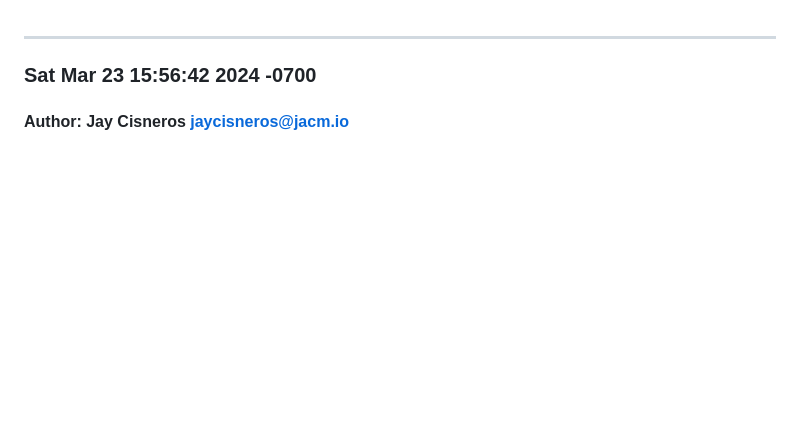
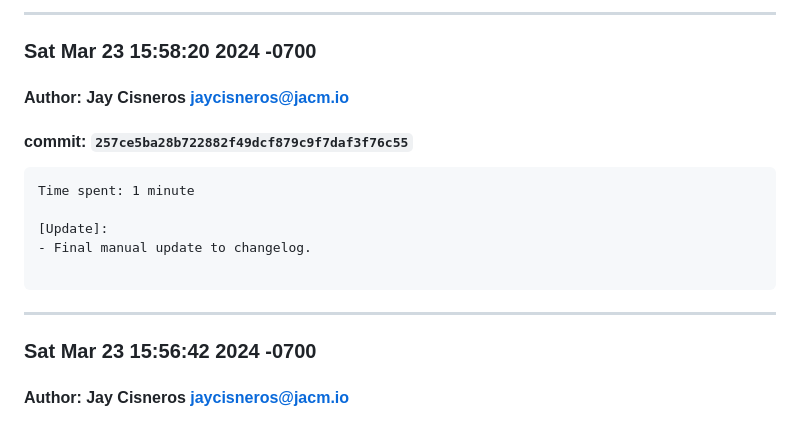
Before and after one commit to wxsabi/wwccwinter2024Capstone, a Markdown page: CHANGELOG.md, the part around the change. Rendered like a GitHub page; blank space fills up the shorter version.

Commit message:
[AUTOMATED]Update CHANGELOG.md

````diff
--- a/CHANGELOG.md
+++ b/CHANGELOG.md
@@ -1,3 +1,16 @@
+<hr>
+
+### Sat Mar 23 15:58:20 2024 -0700
+#### Author: Jay Cisneros <jaycisneros@jacm.io>
+#### commit: `257ce5ba28b722882f49dcf879c9f7daf3f76c55`
+
+```
+Time spent: 1 minute
+
+[Update]:
+- Final manual update to changelog.
+
+```
 <hr>
 
 ### Sat Mar 23 15:56:42 2024 -0700
````
